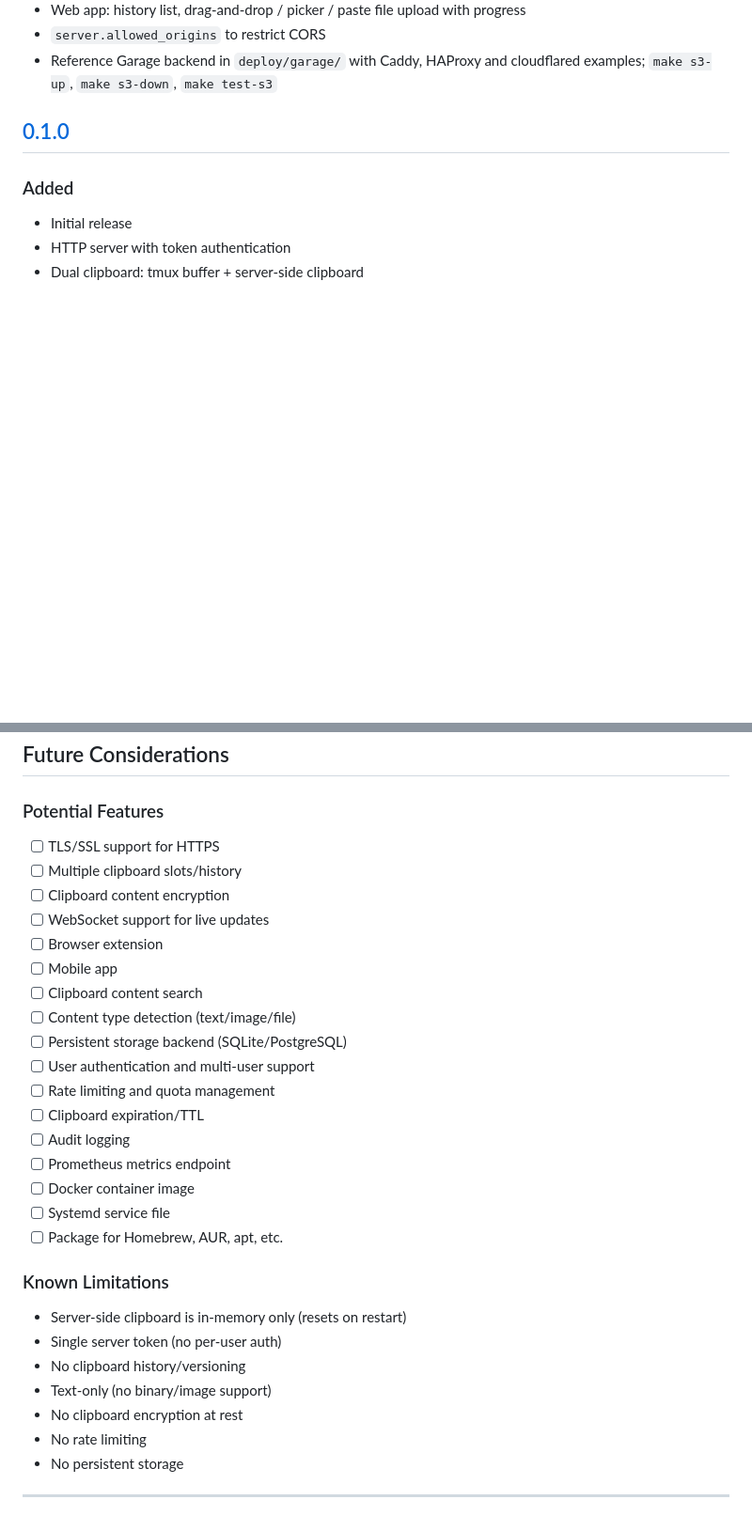
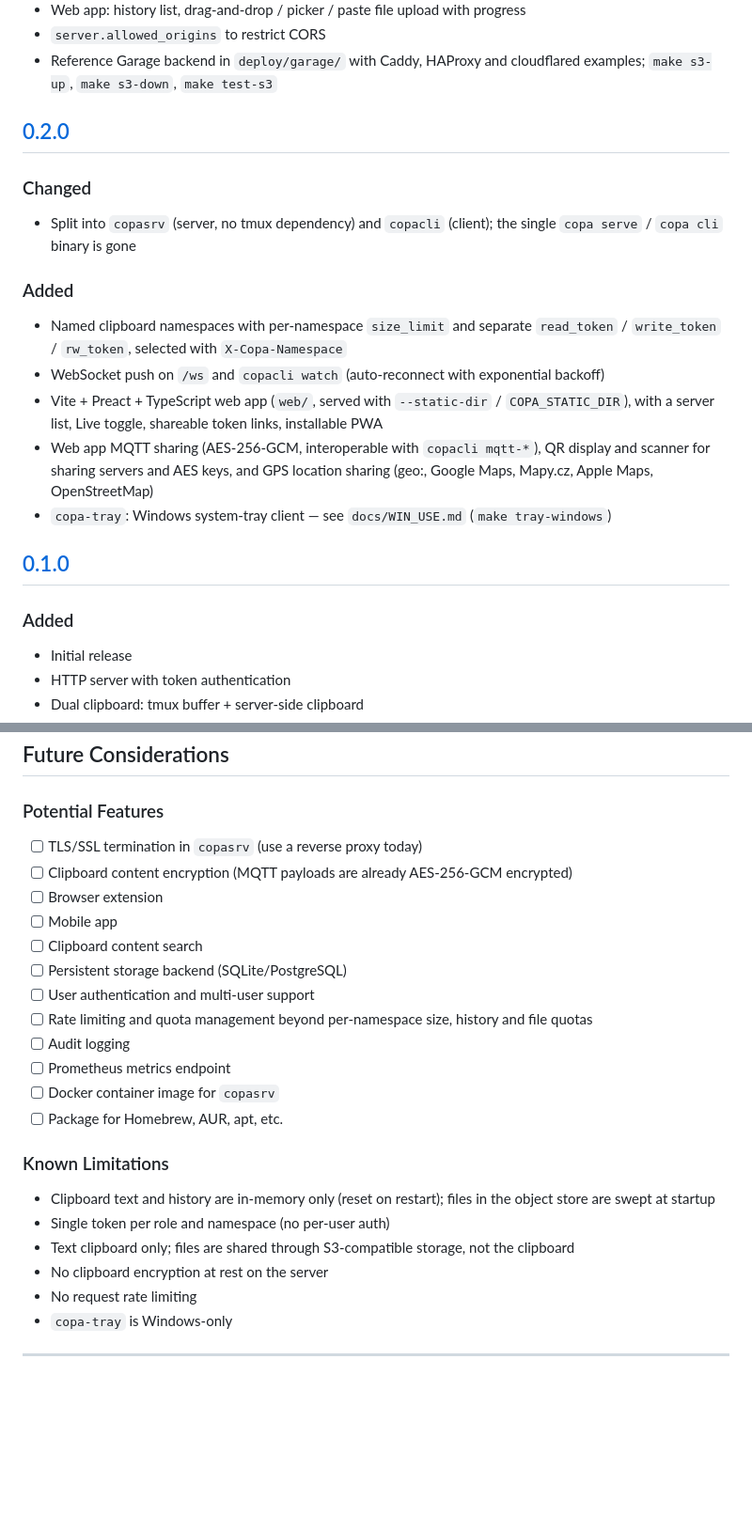
Before and after one commit to PexMor/copa, a Markdown page: CHANGELOG.md, 2 parts joined by grey strips. Shown at 94% size. Drawn GitHub-style; blank space fills up the shorter version.

```diff
--- a/CHANGELOG.md
+++ b/CHANGELOG.md
@@ -38,6 +50,23 @@ and this project adheres to [Semantic Versioning](https://semver.org/spec/v2.0.0
 - `server.allowed_origins` to restrict CORS
 - Reference Garage backend in `deploy/garage/` with Caddy, HAProxy and
   cloudflared examples; `make s3-up`, `make s3-down`, `make test-s3`
+
+## [0.2.0]
+
+### Changed
+- Split into `copasrv` (server, no tmux dependency) and `copacli` (client); the single
+  `copa serve` / `copa cli` binary is gone
+
+### Added
+- Named clipboard namespaces with per-namespace `size_limit` and separate
+  `read_token` / `write_token` / `rw_token`, selected with `X-Copa-Namespace`
+- WebSocket push on `/ws` and `copacli watch` (auto-reconnect with exponential backoff)
+- Vite + Preact + TypeScript web app (`web/`, served with `--static-dir` / `COPA_STATIC_DIR`),
+  with a server list, Live toggle, shareable token links, installable PWA
+- Web app MQTT sharing (AES-256-GCM, interoperable with `copacli mqtt-*`), QR display and
+  scanner for sharing servers and AES keys, and GPS location sharing (geo:, Google Maps,
+  Mapy.cz, Apple Maps, OpenStreetMap)
+- `copa-tray`: Windows system-tray client — see `docs/WIN_USE.md` (`make tray-windows`)
 
 ## [0.1.0]
 
@@ -126,32 +155,27 @@ and this project adheres to [Semantic Versioning](https://semver.org/spec/v2.0.0
 ## Future Considerations
 
 ### Potential Features
-- [ ] TLS/SSL support for HTTPS
-- [ ] Multiple clipboard slots/history
-- [ ] Clipboard content encryption
-- [ ] WebSocket support for live updates
+- [ ] TLS/SSL termination in `copasrv` (use a reverse proxy today)
+- [ ] Clipboard content encryption (MQTT payloads are already AES-256-GCM encrypted)
 - [ ] Browser extension
 - [ ] Mobile app
 - [ ] Clipboard content search
-- [ ] Content type detection (text/image/file)
 - [ ] Persistent storage backend (SQLite/PostgreSQL)
 - [ ] User authentication and multi-user support
-- [ ] Rate limiting and quota management
-- [ ] Clipboard expiration/TTL
+- [ ] Rate limiting and quota management beyond per-namespace size, history and file quotas
 - [ ] Audit logging
 - [ ] Prometheus metrics endpoint
-- [ ] Docker container image
-- [ ] Systemd service file
+- [ ] Docker container image for `copasrv`
 - [ ] Package for Homebrew, AUR, apt, etc.
 
 ### Known Limitations
-- Server-side clipboard is in-memory only (resets on restart)
-- Single server token (no per-user auth)
-- No clipboard history/versioning
-- Text-only (no binary/image support)
-- No clipboard encryption at rest
-- No rate limiting
-- No persistent storage
+- Clipboard text and history are in-memory only (reset on restart); files in the object store
+  are swept at startup
+- Single token per role and namespace (no per-user auth)
+- Text clipboard only; files are shared through S3-compatible storage, not the clipboard
+- No clipboard encryption at rest on the server
+- No request rate limiting
+- `copa-tray` is Windows-only
 
 ---
 
```
Also changed, not shown: other parts of CHANGELOG.md (+16 -2 lines), README.md (+17 -5 lines).
